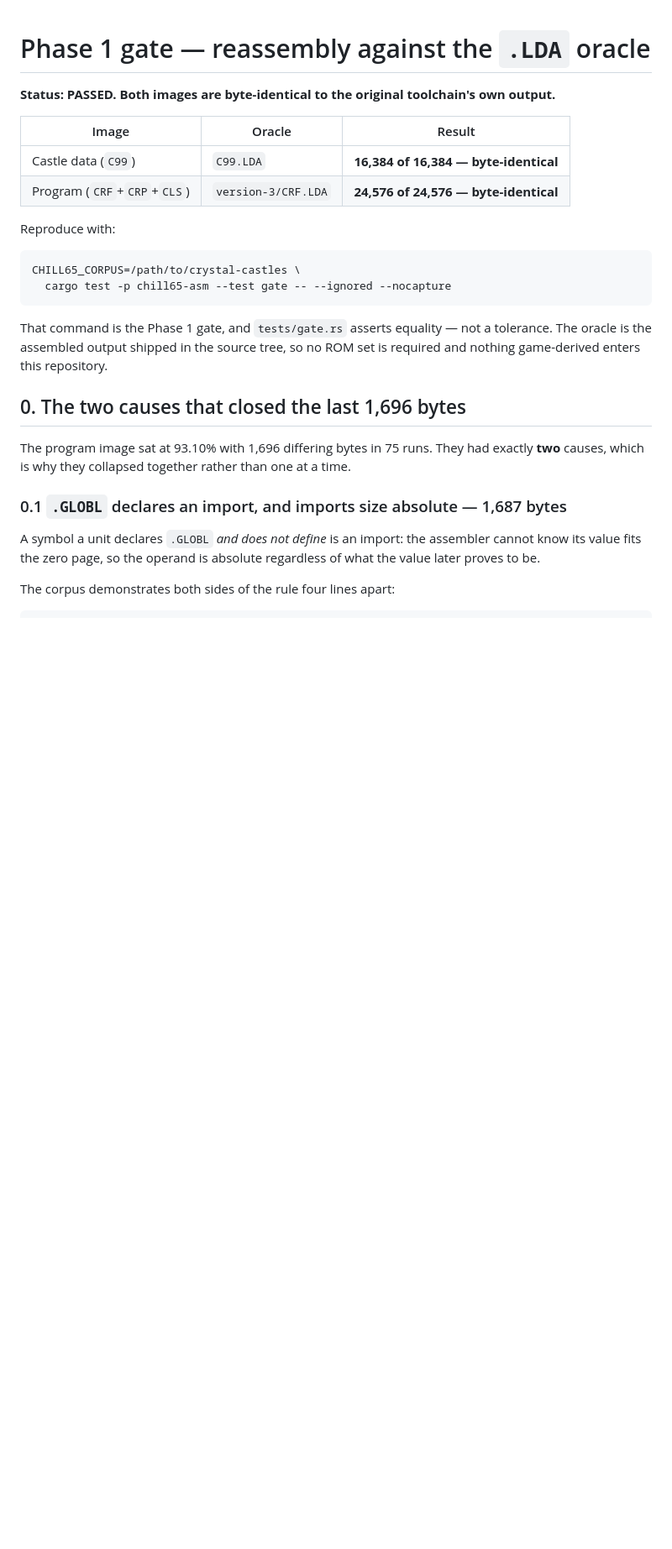
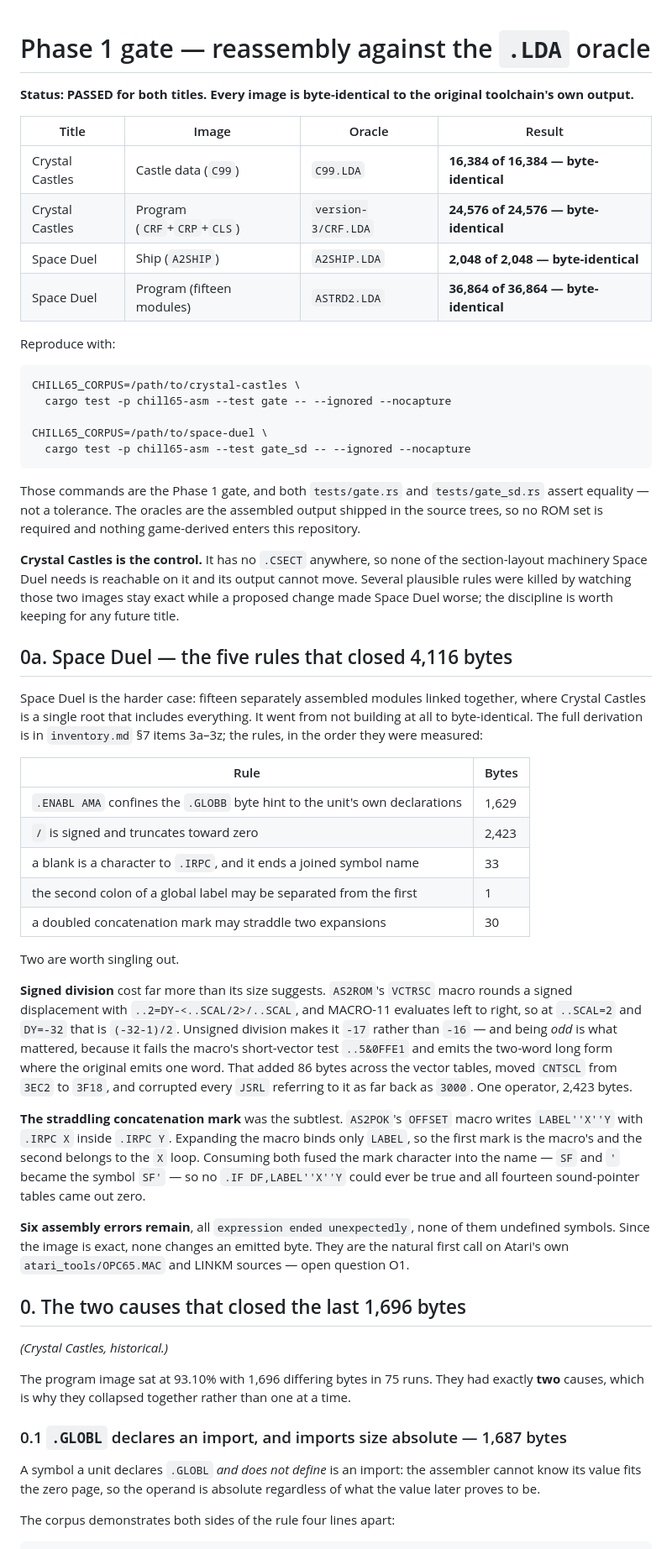
Before and after one commit to lawless-m/Chill65, a Markdown page: gate1.md, the part around one of its changes. Shown at 84% size. Rendered like a GitHub page; blank space fills up the shorter version.

Commit message:
gate1: Phase 1 passes for both titles
Records Space Duel's two byte-identical images alongside Crystal
Castles', the second gate command, and the five rules that closed its
4,116 bytes.

Notes what Crystal Castles is for: with no .CSECT anywhere, none of the
section machinery Space Duel needs is reachable on it, so it is the
control that killed several plausible rules.

Also notes that gate_sd's whole-image assertion was committed
deliberately failing and was never softened to the figure of the day.

Co-Authored-By: Claude Opus 5 <noreply@anthropic.com>
Claude-Session: https://claude.ai/code/session_01J97CEWFEpsa3E1aMxNXdpN

````diff
--- a/gate1.md
+++ b/gate1.md
@@ -1,25 +1,78 @@
 # Phase 1 gate — reassembly against the `.LDA` oracle
 
-**Status: PASSED. Both images are byte-identical to the original toolchain's own
-output.**
+**Status: PASSED for both titles. Every image is byte-identical to the original
+toolchain's own output.**
 
-| Image | Oracle | Result |
-|---|---|---|
-| Castle data (`C99`) | `C99.LDA` | **16,384 of 16,384 — byte-identical** |
-| Program (`CRF`+`CRP`+`CLS`) | `version-3/CRF.LDA` | **24,576 of 24,576 — byte-identical** |
+| Title | Image | Oracle | Result |
+|---|---|---|---|
+| Crystal Castles | Castle data (`C99`) | `C99.LDA` | **16,384 of 16,384 — byte-identical** |
+| Crystal Castles | Program (`CRF`+`CRP`+`CLS`) | `version-3/CRF.LDA` | **24,576 of 24,576 — byte-identical** |
+| Space Duel | Ship (`A2SHIP`) | `A2SHIP.LDA` | **2,048 of 2,048 — byte-identical** |
+| Space Duel | Program (fifteen modules) | `ASTRD2.LDA` | **36,864 of 36,864 — byte-identical** |
 
 Reproduce with:
 
 ```
 CHILL65_CORPUS=/path/to/crystal-castles \
   cargo test -p chill65-asm --test gate -- --ignored --nocapture
+
+CHILL65_CORPUS=/path/to/space-duel \
+  cargo test -p chill65-asm --test gate_sd -- --ignored --nocapture
 ```
 
-That command is the Phase 1 gate, and `tests/gate.rs` asserts equality — not a
-tolerance. The oracle is the assembled output shipped in the source tree, so no
-ROM set is required and nothing game-derived enters this repository.
+Those commands are the Phase 1 gate, and both `tests/gate.rs` and
+`tests/gate_sd.rs` assert equality — not a tolerance. The oracles are the
+assembled output shipped in the source trees, so no ROM set is required and
+nothing game-derived enters this repository.
+
+**Crystal Castles is the control.** It has no `.CSECT` anywhere, so none of the
+section-layout machinery Space Duel needs is reachable on it and its output
+cannot move. Several plausible rules were killed by watching those two images
+stay exact while a proposed change made Space Duel worse; the discipline is
+worth keeping for any future title.
+
+## 0a. Space Duel — the five rules that closed 4,116 bytes
+
+Space Duel is the harder case: fifteen separately assembled modules linked
+together, where Crystal Castles is a single root that includes everything. It
+went from not building at all to byte-identical. The full derivation is in
+`inventory.md` §7 items 3a–3z; the rules, in the order they were measured:
+
+| Rule | Bytes |
+|---|---|
+| `.ENABL AMA` confines the `.GLOBB` byte hint to the unit's own declarations | 1,629 |
+| `/` is signed and truncates toward zero | 2,423 |
+| a blank is a character to `.IRPC`, and it ends a joined symbol name | 33 |
+| the second colon of a global label may be separated from the first | 1 |
+| a doubled concatenation mark may straddle two expansions | 30 |
+
+Two are worth singling out.
+
+**Signed division** cost far more than its size suggests. `AS2ROM`'s `VCTRSC`
+macro rounds a signed displacement with `..2=DY-<..SCAL/2>/..SCAL`, and
+MACRO-11 evaluates left to right, so at `..SCAL=2` and `DY=-32` that is
+`(-32-1)/2`. Unsigned division makes it `-17` rather than `-16` — and being
+*odd* is what mattered, because it fails the macro's short-vector test
+`..5&0FFE1` and emits the two-word long form where the original emits one word.
+That added 86 bytes across the vector tables, moved `CNTSCL` from `3EC2` to
+`3F18`, and corrupted every `JSRL` referring to it as far back as `3000`. One
+operator, 2,423 bytes.
+
+**The straddling concatenation mark** was the subtlest. `AS2POK`'s `OFFSET`
+macro writes `LABEL''X''Y` with `.IRPC X` inside `.IRPC Y`. Expanding the macro
+binds only `LABEL`, so the first mark is the macro's and the second belongs to
+the `X` loop. Consuming both fused the mark character into the name — `SF` and
+`'` became the symbol `SF'` — so no `.IF DF,LABEL''X''Y` could ever be true and
+all fourteen sound-pointer tables came out zero.
+
+**Six assembly errors remain**, all `expression ended unexpectedly`, none of
+them undefined symbols. Since the image is exact, none changes an emitted byte.
+They are the natural first call on Atari's own `atari_tools/OPC65.MAC` and
+LINKM sources — open question O1.
 
 ## 0. The two causes that closed the last 1,696 bytes
+
+*(Crystal Castles, historical.)*
 
 The program image sat at 93.10% with 1,696 differing bytes in 75 runs. They had
 exactly **two** causes, which is why they collapsed together rather than one at
````
Also changed, not shown: other parts of gate1.md (+11 -5 lines).
